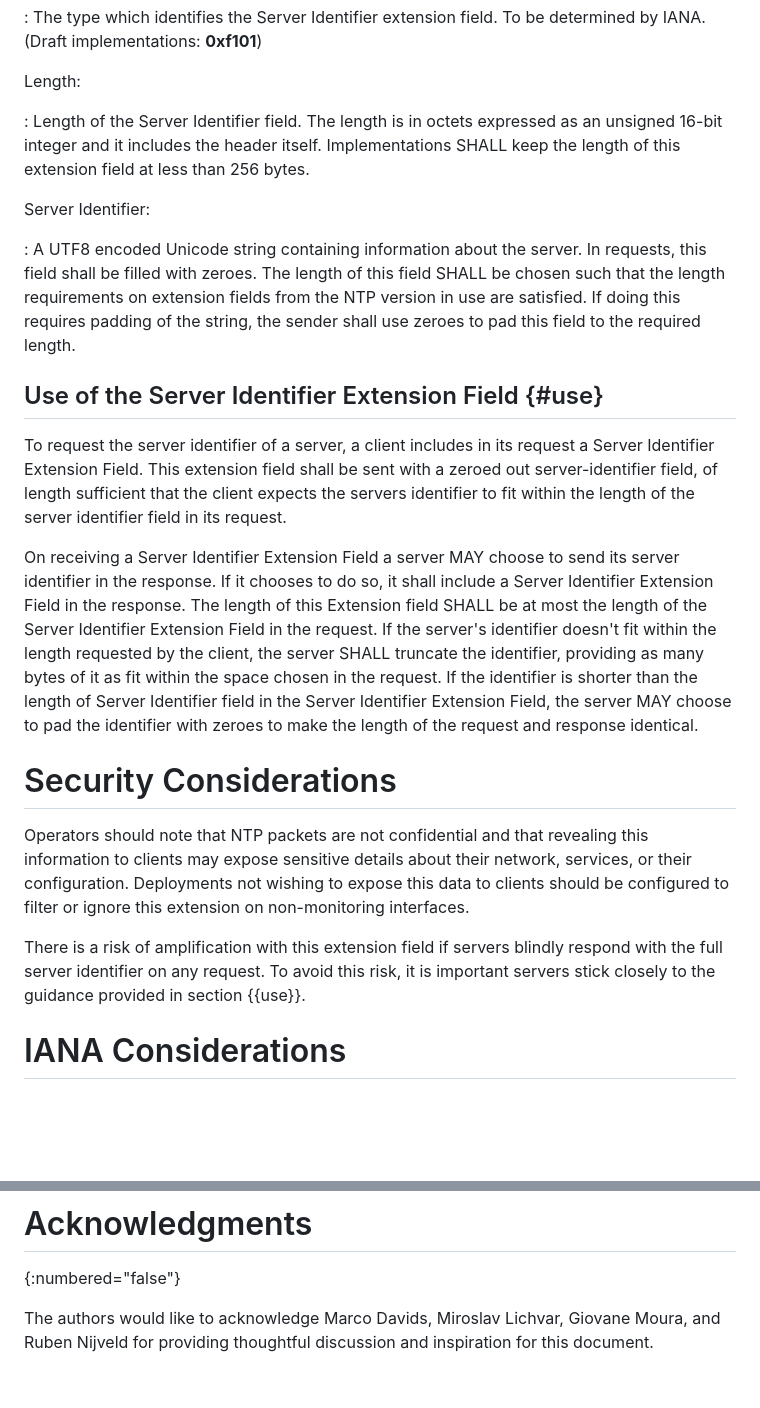
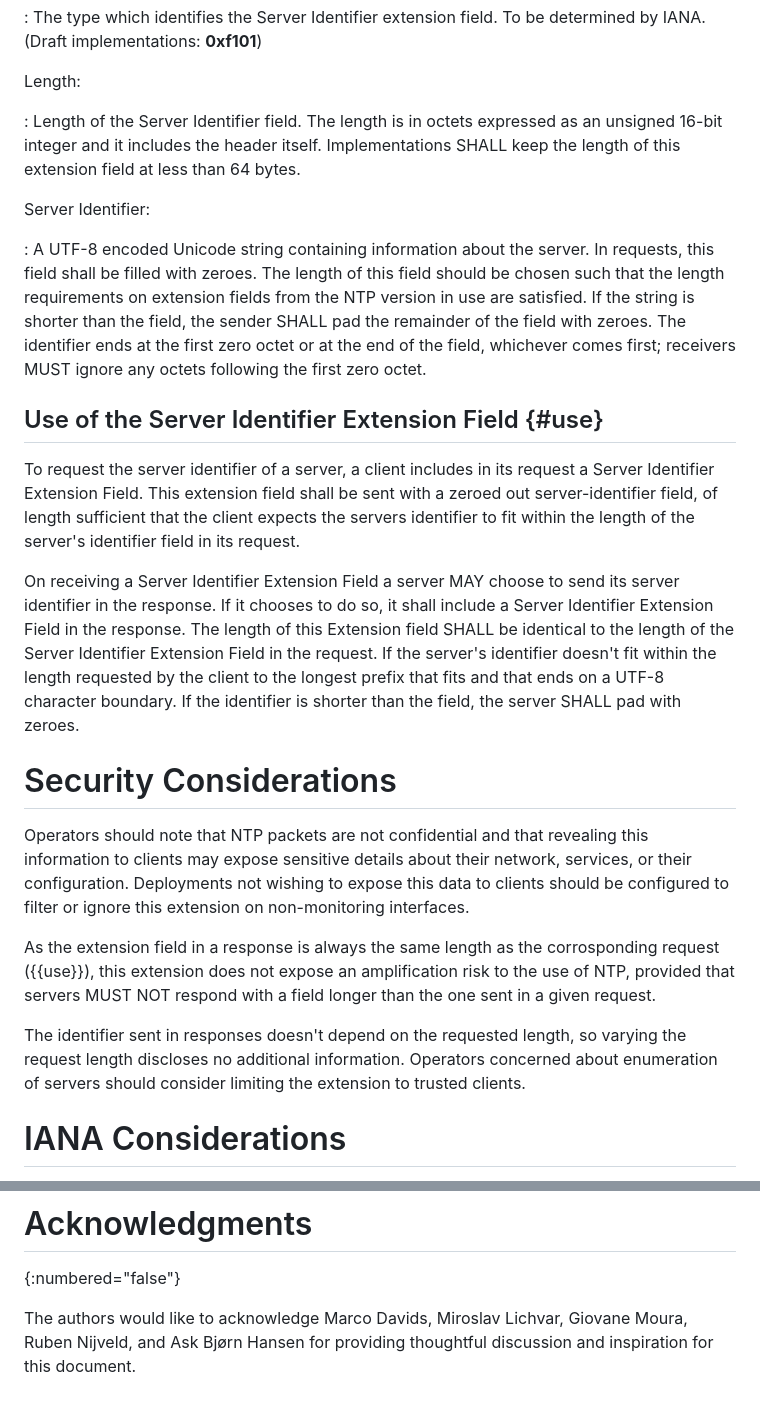
Before and after one commit to signalsforgranted/draft-grant-ntp-server-identifier-extension, a Markdown page: draft-grant-ntp-server-identifier-extension.md, 2 parts joined by grey strips. GitHub-like rendering; blank space fills up the shorter version.

Commit message:
Rewriting some text and expanding.
I agree with the comments that Ask made on the list, this should now switch to
his suggestion and make it a bit more clearer.

```diff
--- a/draft-grant-ntp-server-identifier-extension.md
+++ b/draft-grant-ntp-server-identifier-extension.md
@@ -74,23 +74,25 @@ Field Type:
 
 Length:
 
-: Length of the Server Identifier field. The length is in octets expressed as an unsigned 16-bit integer and it includes the header itself. Implementations SHALL keep the length of this extension field at less than 256 bytes.
+: Length of the Server Identifier field. The length is in octets expressed as an unsigned 16-bit integer and it includes the header itself. Implementations SHALL keep the length of this extension field at less than 64 bytes.
 
 Server Identifier:
 
-: A UTF8 encoded Unicode string containing information about the server. In requests, this field shall be filled with zeroes. The length of this field SHALL be chosen such that the length requirements on extension fields from the NTP version in use are satisfied. If doing this requires padding of the string, the sender shall use zeroes to pad this field to the required length.
+: A UTF-8 encoded Unicode string containing information about the server. In requests, this field shall be filled with zeroes. The length of this field should be chosen such that the length requirements on extension fields from the NTP version in use are satisfied. If the string is shorter than the field, the sender SHALL pad the remainder of the field with zeroes. The identifier ends at the first zero octet or at the end of the field, whichever comes first; receivers MUST ignore any octets following the first zero octet.
 
 ## Use of the Server Identifier Extension Field {#use}
 
-To request the server identifier of a server, a client includes in its request a Server Identifier Extension Field. This extension field shall be sent with a zeroed out server-identifier field, of length sufficient that the client expects the servers identifier to fit within the length of the server identifier field in its request.
+To request the server identifier of a server, a client includes in its request a Server Identifier Extension Field. This extension field shall be sent with a zeroed out server-identifier field, of length sufficient that the client expects the servers identifier to fit within the length of the server's identifier field in its request.
 
-On receiving a Server Identifier Extension Field a server MAY choose to send its server identifier in the response. If it chooses to do so, it shall include a Server Identifier Extension Field in the response. The length of this Extension field SHALL be at most the length of the Server Identifier Extension Field in the request. If the server's identifier doesn't fit within the length requested by the client, the server SHALL truncate the identifier, providing as many bytes of it as fit within the space chosen in the request. If the identifier is shorter than the length of Server Identifier field in the Server Identifier Extension Field, the server MAY choose to pad the identifier with zeroes to make the length of the request and response identical.
+On receiving a Server Identifier Extension Field a server MAY choose to send its server identifier in the response. If it chooses to do so, it shall include a Server Identifier Extension Field in the response. The length of this Extension field SHALL be identical to the length of the Server Identifier Extension Field in the request. If the server's identifier doesn't fit within the length requested by the client to the longest prefix that fits and that ends on a UTF-8 character boundary. If the identifier is shorter than the field, the server SHALL pad with zeroes.
 
 # Security Considerations
 
 Operators should note that NTP packets are not confidential and that revealing this information to clients may expose sensitive details about their network, services, or their configuration. Deployments not wishing to expose this data to clients should be configured to filter or ignore this extension on non-monitoring interfaces.
 
-There is a risk of amplification with this extension field if servers blindly respond with the full server identifier on any request. To avoid this risk, it is important servers stick closely to the guidance provided in section {{use}}.
+As the extension field in a response is always the same length as the corrosponding request ({{use}}), this extension does not expose an amplification risk to the use of NTP, provided that servers MUST NOT respond with a field longer than the one sent in a given request.
+
+The identifier sent in responses doesn't depend on the requested length, so varying the request length discloses no additional information. Operators concerned about enumeration of servers should consider limiting the extension to trusted clients.
 
 # IANA Considerations
 
@@ -105,4 +107,4 @@ Field Type | Meaning           | Reference
 # Acknowledgments
 {:numbered="false"}
 
-The authors would like to acknowledge Marco Davids, Miroslav Lichvar, Giovane Moura, and Ruben Nijveld for providing thoughtful discussion and inspiration for this document.
+The authors would like to acknowledge Marco Davids, Miroslav Lichvar, Giovane Moura, Ruben Nijveld, and Ask Bjørn Hansen for providing thoughtful discussion and inspiration for this document.
```
